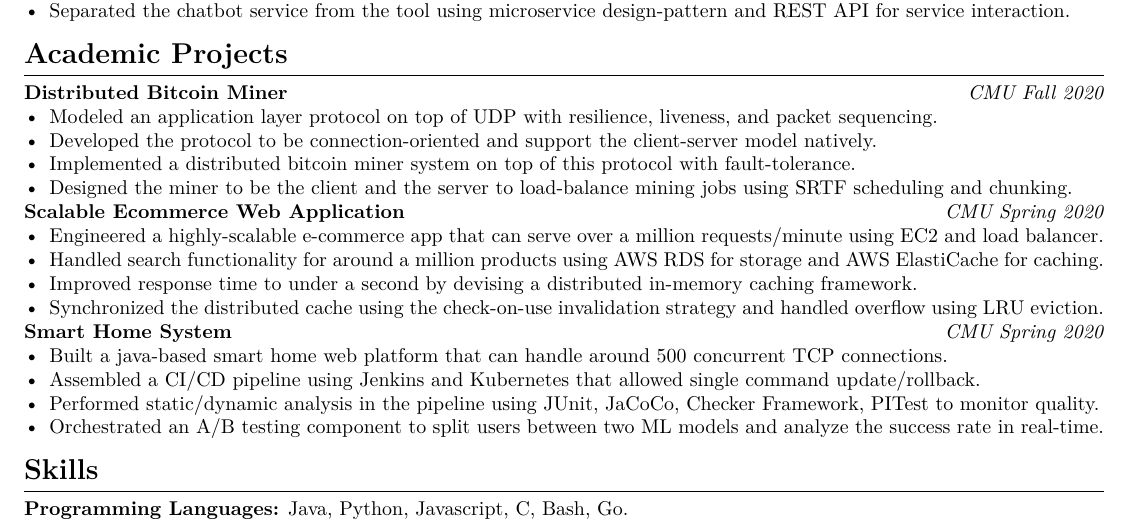
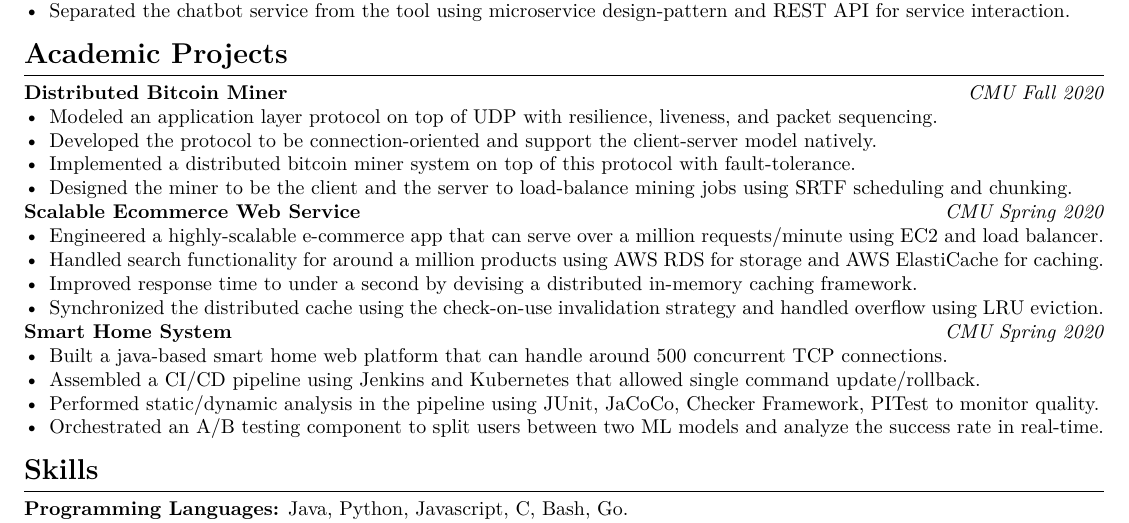
Before and after one commit to AravindVasudev/resume, a LaTeX CV (resume.tex): part of the page, cut so that both start at the same text. Compiled offline with XeLaTeX.

Commit message:
Updated section header

```diff
--- a/resume.tex
+++ b/resume.tex
@@ -70,7 +70,7 @@
   \item Implemented a distributed bitcoin miner system on top of this protocol with fault-tolerance.
   \item Designed the miner to be the client and the server to load-balance mining jobs using SRTF scheduling and chunking.
 \end{itemize}
-\textbf{Scalable Ecommerce Web Application} \hfill \textit{CMU Spring 2020}
+\textbf{Scalable Ecommerce Web Service} \hfill \textit{CMU Spring 2020}
 \begin{itemize}
   \item Engineered a highly-scalable e-commerce app that can serve over a million requests/minute using EC2 and load balancer.
   \item Handled search functionality for around a million products using AWS RDS for storage and AWS ElastiCache for caching.
```
Also changed, not shown: resume.pdf.
